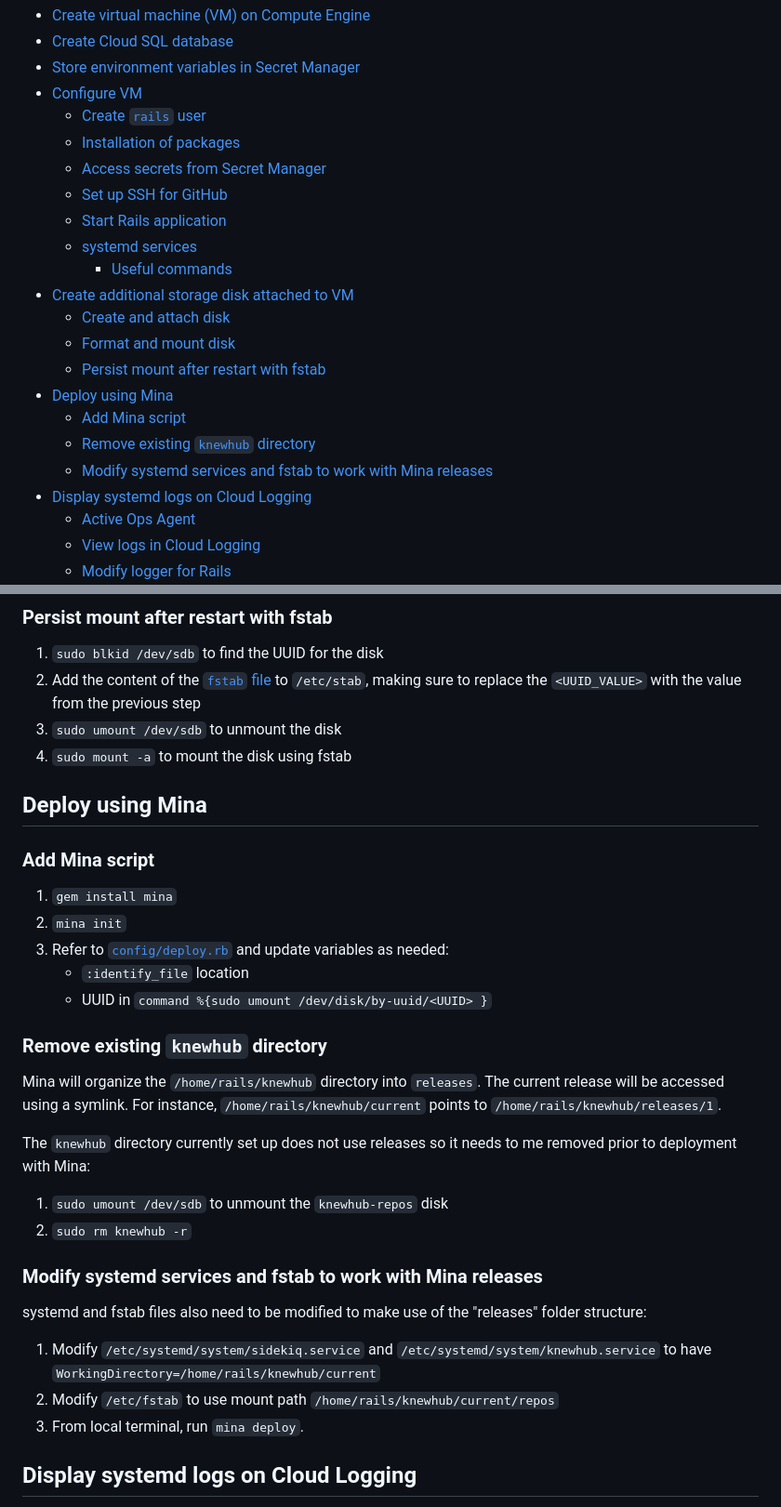
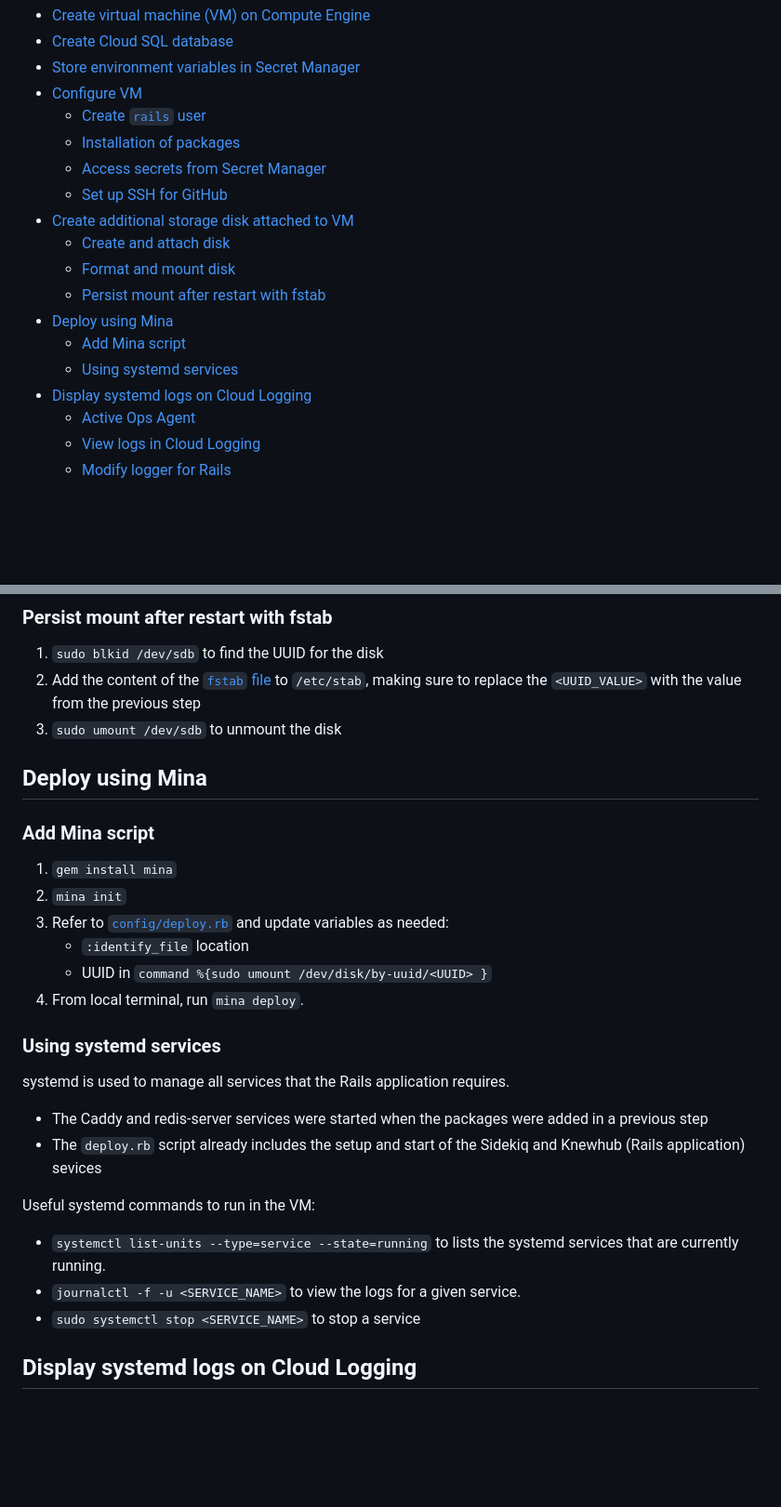
Before and after one commit to knewplay/knewhub, a Markdown page: deployment-guide.md, 2 parts joined by grey strips. Shown: that part at 93% size. GitHub-like rendering; blank space fills up the shorter version.

```diff
--- a/deployment-guide.md
+++ b/deployment-guide.md
@@ -22,17 +22,13 @@
     + [Installation of packages](#installation-of-packages)
     + [Access secrets from Secret Manager](#access-secrets-from-secret-manager)
     + [Set up SSH for GitHub](#set-up-ssh-for-github)
-    + [Start Rails application](#start-rails-application)
-    + [systemd services](#systemd-services)
-        - [Useful commands](#useful-commands)
 * [Create additional storage disk attached to VM](#create-additional-storage-disk-attached-to-vm)
     + [Create and attach disk](#create-and-attach-disk)
     + [Format and mount disk](#format-and-mount-disk)
     + [Persist mount after restart with fstab](#persist-mount-after-restart-with-fstab)
 * [Deploy using Mina](#deploy-using-mina)
     + [Add Mina script](#add-mina-script)
-    + [Remove existing `knewhub` directory](#remove-existing-knewhub-directory)
-    + [Modify systemd services and fstab to work with Mina releases](#modify-systemd-services-and-fstab-to-work-with-mina-releases)
+    + [Using systemd services](#using-systemd-services)
 * [Display systemd logs on Cloud Logging](#display-systemd-logs-on-cloud-logging)
     + [Active Ops Agent](#active-ops-agent)
     + [View logs in Cloud Logging](#view-logs-in-cloud-logging)
@@ -276,7 +226,6 @@ systemd will be used to manage all services that the Rails application requires.
 1. `sudo blkid /dev/sdb` to find the UUID for the disk
 2. Add the content of the [`fstab` file](/deployment/files/fstab) to `/etc/stab`, making sure to replace the `<UUID_VALUE>` with the value from the previous step
 3. `sudo umount /dev/sdb` to unmount the disk
-4. `sudo mount -a` to mount the disk using fstab
 
 ## Deploy using Mina
 
@@ -287,21 +236,18 @@ systemd will be used to manage all services that the Rails application requires.
 3. Refer to [`config/deploy.rb`](./config/deploy.rb) and update variables as needed:
     * `:identify_file` location
     * UUID in `command %{sudo umount /dev/disk/by-uuid/<UUID> }`
+4. From local terminal, run `mina deploy`.
 
-### Remove existing `knewhub` directory
+### Using systemd services
 
-Mina will organize the `/home/rails/knewhub` directory into `releases`. The current release will be accessed using a symlink. For instance, `/home/rails/knewhub/current` points to `/home/rails/knewhub/releases/1`.
+systemd is used to manage all services that the Rails application requires.
+* The Caddy and redis-server services were started when the packages were added in a previous step
+* The `deploy.rb` script already includes the setup and start of the Sidekiq and Knewhub (Rails application) sevices
 
-The `knewhub` directory currently set up does not use releases so it needs to me removed prior to deployment with Mina:
-1. `sudo umount /dev/sdb` to unmount the `knewhub-repos` disk
-2. `sudo rm knewhub -r`
-
-### Modify systemd services and fstab to work with Mina releases
-
-systemd and fstab files also need to be modified to make use of the "releases" folder structure:
-1. Modify `/etc/systemd/system/sidekiq.service` and `/etc/systemd/system/knewhub.service` to have `WorkingDirectory=/home/rails/knewhub/current`
-2. Modify `/etc/fstab` to use mount path `/home/rails/knewhub/current/repos`
-3. From local terminal, run `mina deploy`.
+Useful systemd commands to run in the VM:
+* `systemctl list-units --type=service --state=running` to lists the systemd services that are currently running.
+* `journalctl -f -u <SERVICE_NAME>` to view the logs for a given service.
+* `sudo systemctl stop <SERVICE_NAME>` to stop a service
 
 ## Display systemd logs on Cloud Logging
 
```
Also changed, not shown: other parts of deployment-guide.md (+1 -47 lines).
